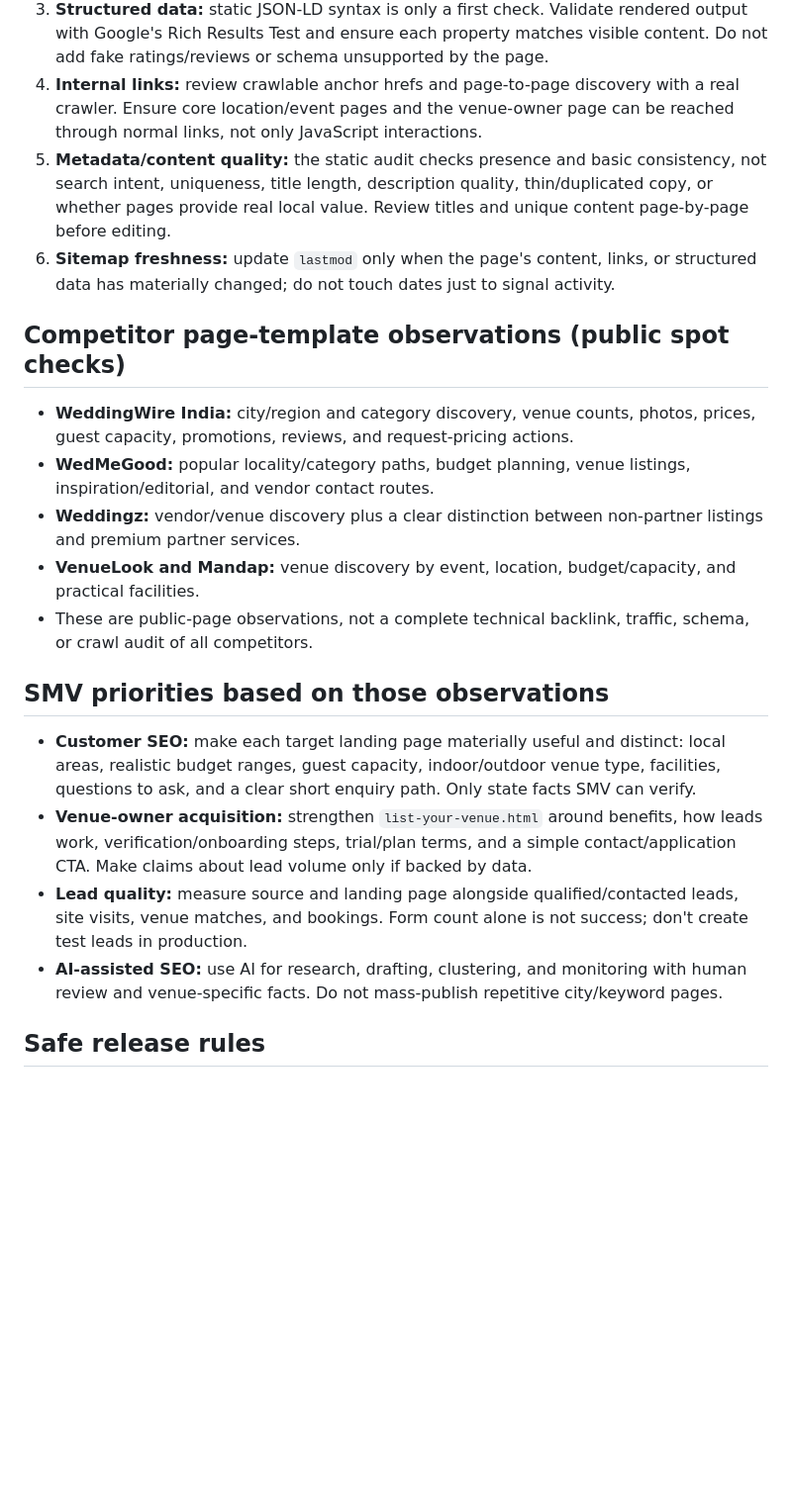
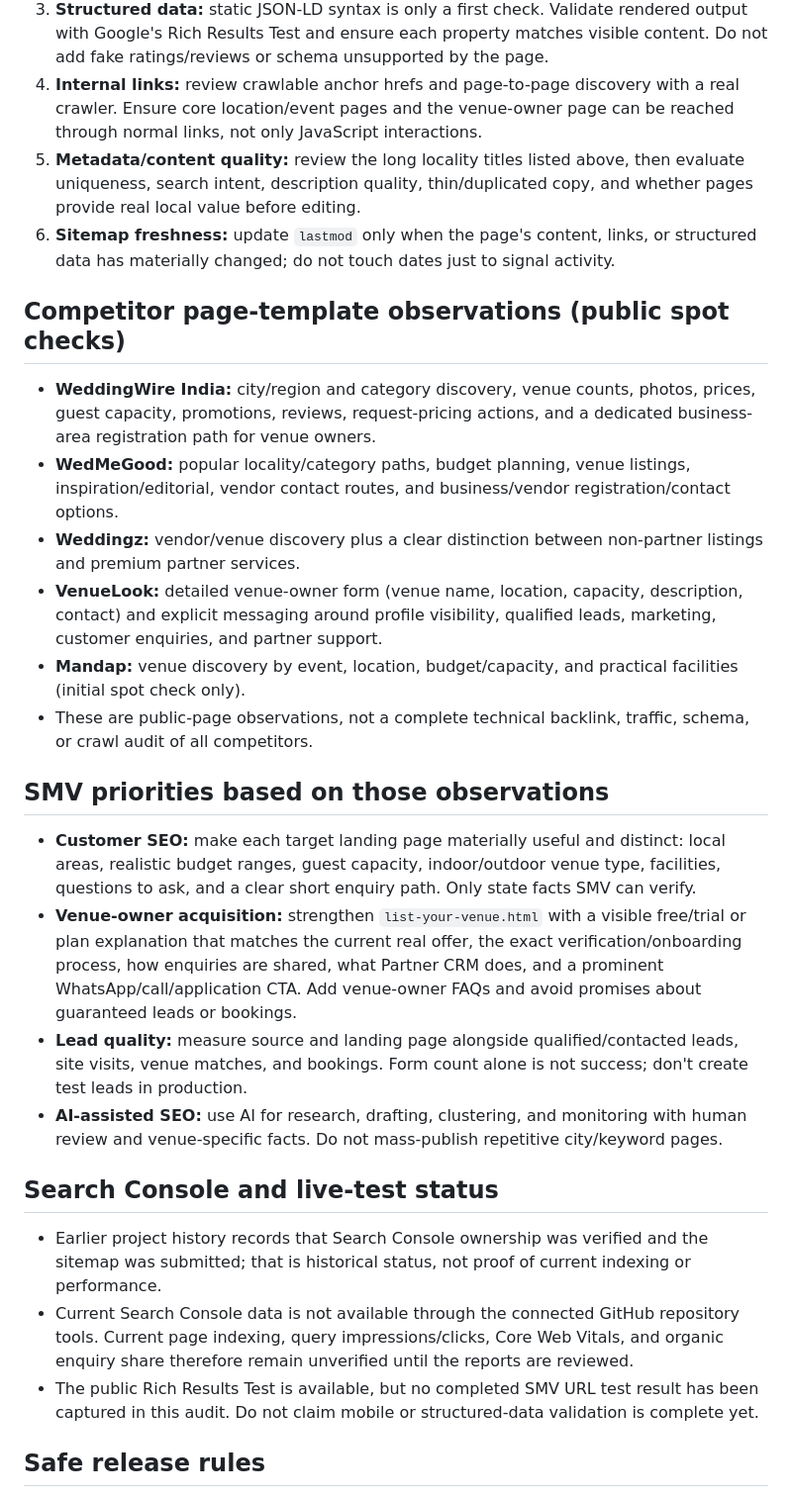
Before and after one commit to selectmyvenue/selectmyvenue, a Markdown page: seo/SEO_AUDIT_FINDINGS.md, the part around one of its changes. Shown at 99% size. GitHub-like rendering; blank space fills up the shorter version.

Commit message:
Add concrete landing page and vendor acquisition findings

```diff
--- a/seo/SEO_AUDIT_FINDINGS.md
+++ b/seo/SEO_AUDIT_FINDINGS.md
@@ -18,23 +27,30 @@
 2. **Rendered/mobile checks:** run Google URL Inspection or Rich Results Test on homepage, a location page, a high-intent page, list-your-venue, and a real dynamic venue profile. Confirm fetch succeeds, canonical matches the intended URL, rendered H1/content is present, and primary resources/forms work on mobile.
 3. **Structured data:** static JSON-LD syntax is only a first check. Validate rendered output with Google's Rich Results Test and ensure each property matches visible content. Do not add fake ratings/reviews or schema unsupported by the page.
 4. **Internal links:** review crawlable anchor hrefs and page-to-page discovery with a real crawler. Ensure core location/event pages and the venue-owner page can be reached through normal links, not only JavaScript interactions.
-5. **Metadata/content quality:** the static audit checks presence and basic consistency, not search intent, uniqueness, title length, description quality, thin/duplicated copy, or whether pages provide real local value. Review titles and unique content page-by-page before editing.
+5. **Metadata/content quality:** review the long locality titles listed above, then evaluate uniqueness, search intent, description quality, thin/duplicated copy, and whether pages provide real local value before editing.
 6. **Sitemap freshness:** update `lastmod` only when the page's content, links, or structured data has materially changed; do not touch dates just to signal activity.
 
 ## Competitor page-template observations (public spot checks)
 
-- **WeddingWire India:** city/region and category discovery, venue counts, photos, prices, guest capacity, promotions, reviews, and request-pricing actions.
-- **WedMeGood:** popular locality/category paths, budget planning, venue listings, inspiration/editorial, and vendor contact routes.
+- **WeddingWire India:** city/region and category discovery, venue counts, photos, prices, guest capacity, promotions, reviews, request-pricing actions, and a dedicated business-area registration path for venue owners.
+- **WedMeGood:** popular locality/category paths, budget planning, venue listings, inspiration/editorial, vendor contact routes, and business/vendor registration/contact options.
 - **Weddingz:** vendor/venue discovery plus a clear distinction between non-partner listings and premium partner services.
-- **VenueLook and Mandap:** venue discovery by event, location, budget/capacity, and practical facilities.
+- **VenueLook:** detailed venue-owner form (venue name, location, capacity, description, contact) and explicit messaging around profile visibility, qualified leads, marketing, customer enquiries, and partner support.
+- **Mandap:** venue discovery by event, location, budget/capacity, and practical facilities (initial spot check only).
 - These are public-page observations, not a complete technical backlink, traffic, schema, or crawl audit of all competitors.
 
 ## SMV priorities based on those observations
 
 - **Customer SEO:** make each target landing page materially useful and distinct: local areas, realistic budget ranges, guest capacity, indoor/outdoor venue type, facilities, questions to ask, and a clear short enquiry path. Only state facts SMV can verify.
-- **Venue-owner acquisition:** strengthen `list-your-venue.html` around benefits, how leads work, verification/onboarding steps, trial/plan terms, and a simple contact/application CTA. Make claims about lead volume only if backed by data.
+- **Venue-owner acquisition:** strengthen `list-your-venue.html` with a visible free/trial or plan explanation that matches the current real offer, the exact verification/onboarding process, how enquiries are shared, what Partner CRM does, and a prominent WhatsApp/call/application CTA. Add venue-owner FAQs and avoid promises about guaranteed leads or bookings.
 - **Lead quality:** measure source and landing page alongside qualified/contacted leads, site visits, venue matches, and bookings. Form count alone is not success; don't create test leads in production.
 - **AI-assisted SEO:** use AI for research, drafting, clustering, and monitoring with human review and venue-specific facts. Do not mass-publish repetitive city/keyword pages.
+
+## Search Console and live-test status
+
+- Earlier project history records that Search Console ownership was verified and the sitemap was submitted; that is historical status, not proof of current indexing or performance.
+- Current Search Console data is not available through the connected GitHub repository tools. Current page indexing, query impressions/clicks, Core Web Vitals, and organic enquiry share therefore remain unverified until the reports are reviewed.
+- The public Rich Results Test is available, but no completed SMV URL test result has been captured in this audit. Do not claim mobile or structured-data validation is complete yet.
 
 ## Safe release rules
 
```
Also changed, not shown: other parts of seo/SEO_AUDIT_FINDINGS.md (+10 -1 lines).
